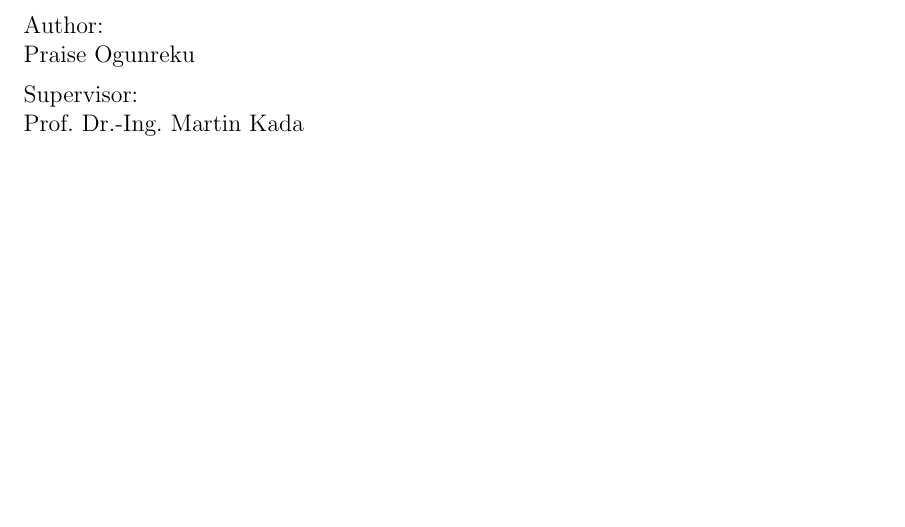
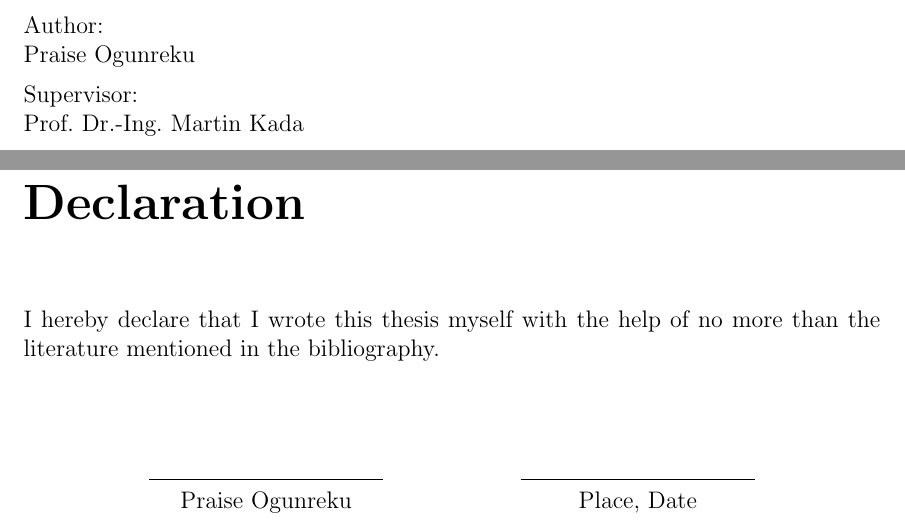
Before and after one commit to ogunreku/Praise-Ogunreku-Master-Thesis, a LaTeX thesis (main.tex, which reads Contents/Declaration.tex): part of page 2 of 52 before the commit and two parts of pages 2 and 3 of 53 after it, the two joined at a grey line, cut so that both start at the same text, the shorter picture padded with empty space. Compiled offline with pdfLaTeX.

Commit message:
Added Declaration Section

```diff
--- /dev/null
+++ b/Contents/Declaration.tex
@@ -0,0 +1,17 @@
+%%%%%%%%%%%%%%%
+% Declaration %
+%%%%%%%%%%%%%%%
+
+I hereby declare that I wrote this thesis myself with the help of no more than the literature mentioned in the bibliography.
+
+
+\vspace*{4em}\noindent
+\hfill%
+\begin{tabular}[t]{c}
+  \rule{10em}{0.4pt}\\ Praise Ogunreku
+\end{tabular}%
+\hfill%
+\begin{tabular}[t]{c}
+  \rule{10em}{0.4pt}\\ Place, Date
+\end{tabular}%
+\hfill\strut
--- a/main.tex
+++ b/main.tex
@@ -78,6 +78,9 @@
 
 \input{Title&configuration/TitlePage} % title page covering
 
+\chapter*{Declaration}
+    \input{Contents/Declaration}
+
 \chapter*{Zusammenfassung}
     \input{Contents/Zusammenfassung}
 
```
